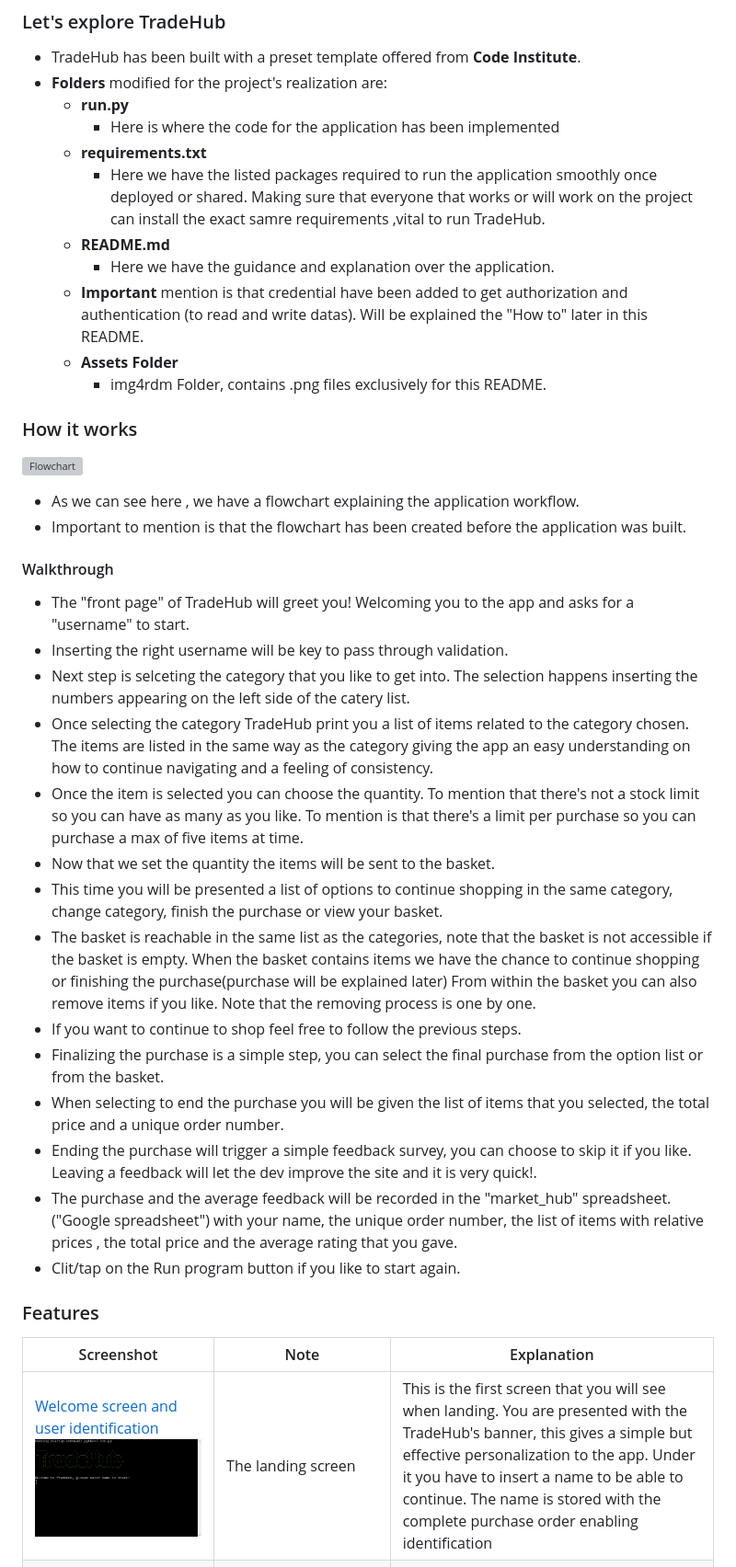
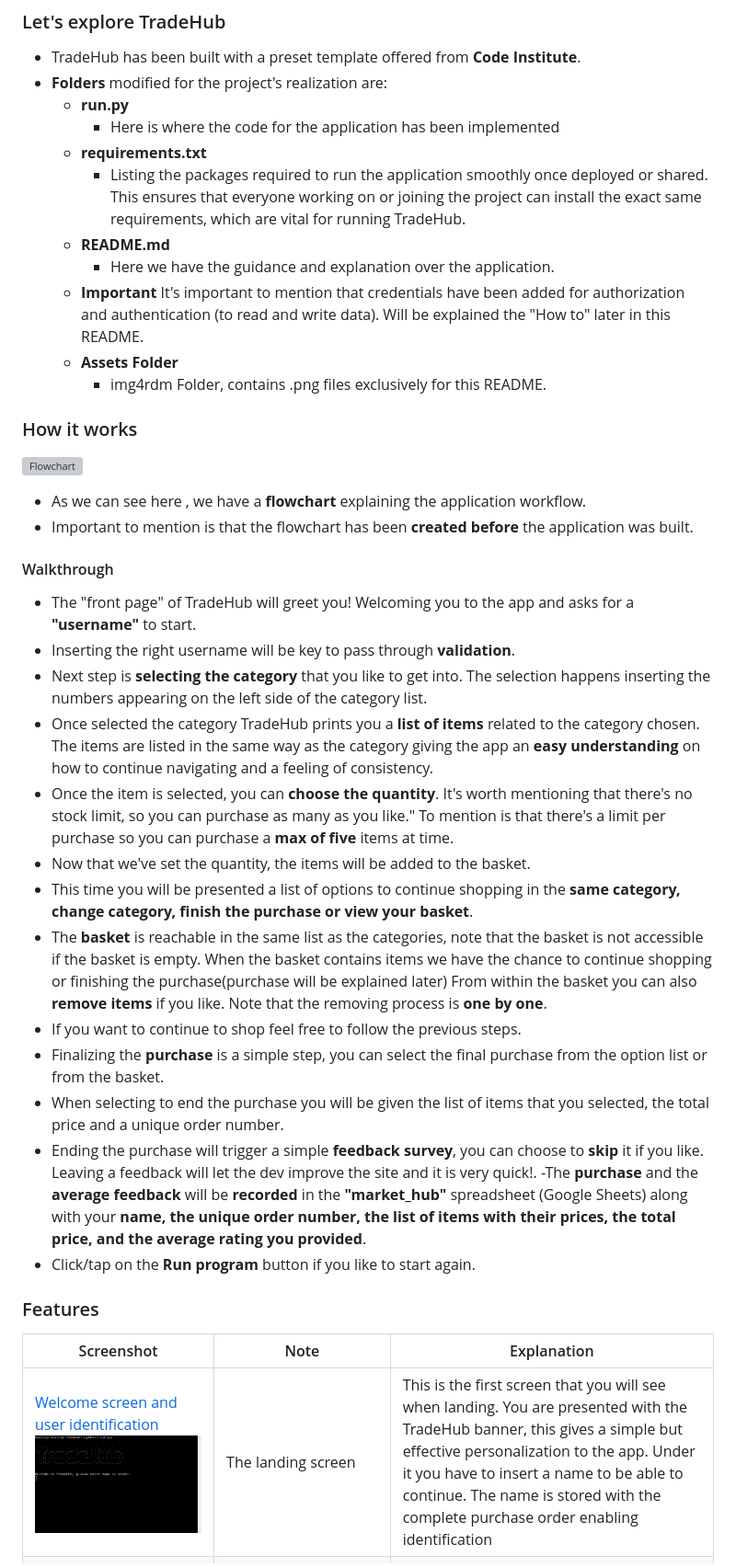
Before and after one commit to ValerioS05/Tradehub, a Markdown page: README.md, the part around the change printed below. Shown: that part at 92% size. Drawn GitHub-style; grey boxes are pictures that could not be loaded.

Commit message:
fix typos and grammar in the README

```diff
--- a/README.md
+++ b/README.md
@@ -16,42 +16,41 @@ TradeHub interacts with Google Sheet to manage inventory and record purchases.
     - **run.py**
         - Here is where the code for the application has been implemented
     - **requirements.txt**
-        - Here we have the listed packages required to run the application smoothly once deployed or shared.
-        Making sure that everyone that works or will work on the project can install the exact samre requirements ,vital to run TradeHub.
+        - Listing the packages required to run the application smoothly once deployed or shared. This ensures that everyone working on or joining the project can install the exact same requirements, which are vital for running TradeHub.
     - **README.md**
         - Here we have the guidance and explanation over the application.
-    - **Important** mention is that credential have been added to get authorization and authentication (to read and write datas).
+    - **Important** It's important to mention that credentials have been added for authorization and authentication (to read and write data).
       Will be explained the "How to" later in this README.
     - **Assets Folder**
         - img4rdm Folder, contains .png files exclusively for this README.
 
 ### How it works
 ![Flowchart](/assets/img4rdm/Flowchartpj3.png)
-- As we can see here , we have a flowchart explaining the application workflow.
-- Important to mention is that the flowchart has been created before the application was built.
+- As we can see here , we have a **flowchart** explaining the application workflow.
+- Important to mention is that the flowchart has been **created before** the application was built.
 
 #### Walkthrough
-- The "front page" of TradeHub will greet you! Welcoming you to the app and asks for a "username" to start.
-- Inserting the right username will be key to pass through validation.
-- Next step is selceting the category that you like to get into. The selection happens inserting the numbers appearing on the left side of the catery list.
-- Once selecting the category TradeHub print you a list of items related to the category chosen. The items are listed in the same way as the category giving the app an easy understanding on how to continue navigating and a feeling of consistency.
-- Once the item is selected you can choose the quantity. To mention that there's not a stock limit so you can have as many as you like.
-To mention is that there's a limit per purchase so you can purchase a max of five items at time.
-- Now that we set the quantity the items will be sent to the basket.
-- This time you will be presented a list of options to continue shopping in the same category, change category, finish the purchase or view your basket.
-- The basket is reachable in the same list as the categories, note that the basket is not accessible if the basket is empty.
+- The "front page" of TradeHub will greet you! Welcoming you to the app and asks for a **"username"** to start.
+- Inserting the right username will be key to pass through **validation**.
+- Next step is **selecting the category** that you like to get into. The selection happens inserting the numbers appearing on the left side of the category list.
+- Once selected the category TradeHub prints you a **list of items** related to the category chosen. The items are listed in the same way as the category giving the app an **easy understanding** on how to continue navigating and a feeling of consistency.
+- Once the item is selected, you can **choose the quantity**. It's worth mentioning that there's no stock limit, so you can purchase as many as you like."
+To mention is that there's a limit per purchase so you can purchase a **max of five** items at time.
+- Now that we've set the quantity, the items will be added to the basket.
+- This time you will be presented a list of options to continue shopping in the **same category, change category, finish the purchase or view your basket**.
+- The **basket** is reachable in the same list as the categories, note that the basket is not accessible if the basket is empty.
 When the basket contains items we have the chance to continue shopping or finishing the purchase(purchase will be explained later)
-From within the basket you can also remove items if you like. Note that the removing process is one by one.
+From within the basket you can also **remove items** if you like. Note that the removing process is **one by one**.
 - If you want to continue to shop feel free to follow the previous steps.
-- Finalizing the purchase is a simple step, you can select the final purchase from the option list or from the basket.
+- Finalizing the **purchase** is a simple step, you can select the final purchase from the option list or from the basket.
 - When selecting to end the purchase you will be given the list of items that you selected, the total price and a unique order number.
-- Ending the purchase will trigger a simple feedback survey, you can choose to skip it if you like. Leaving a feedback will let the dev improve the site and it is very quick!.
-- The purchase and the average feedback will be recorded in the "market_hub" spreadsheet.("Google spreadsheet") with your name, the unique order number, the list of items with relative prices , the total price and the average rating that you gave.
-- Clit/tap on the Run program button if you like to start again.
+- Ending the purchase will trigger a simple **feedback survey**, you can choose to **skip** it if you like. Leaving a feedback will let the dev improve the site and it is very quick!.
+-The **purchase** and the **average feedback** will be **recorded** in the **"market_hub"** spreadsheet (Google Sheets) along with your **name, the unique order number, the list of items with their prices, the total price, and the average rating you provided**.
+- Click/tap on the **Run program** button if you like to start again.
 
 
 ### Features
 | Screenshot | Note | Explanation|
 |---|---|---|
-|[Welcome screen and user identification](/assets/img4rdm/home.png) ![Skeleton of landing page](/assets/img4rdm/home.png)|The landing screen|This is the first screen that you will see when landing. You are presented with the TradeHub's banner, this gives a simple but effective personalization to the app. Under it you have to insert a name to be able to continue. The name is stored with the complete purchase order enabling identification|
+|[Welcome screen and user identification](/assets/img4rdm/home.png) ![Skeleton of landing page](/assets/img4rdm/home.png)|The landing screen|This is the first screen that you will see when landing. You are presented with the TradeHub banner, this gives a simple but effective personalization to the app. Under it you have to insert a name to be able to continue. The name is stored with the complete purchase order enabling identification|
 |[Category management](/assets/img4rdm/gotCategory.png)![Category list](/assets/img4rdm/gotCategory.png)|Following step after inserting the name,presents you categories|Here we have a list of categories, this list we fetched it from the "market_hub" spreadsheet. Each category is a worksheet with relative title. This allowes the user to select a category. |
```
Also changed, not shown: other parts of README.md (+8 -5 lines).
